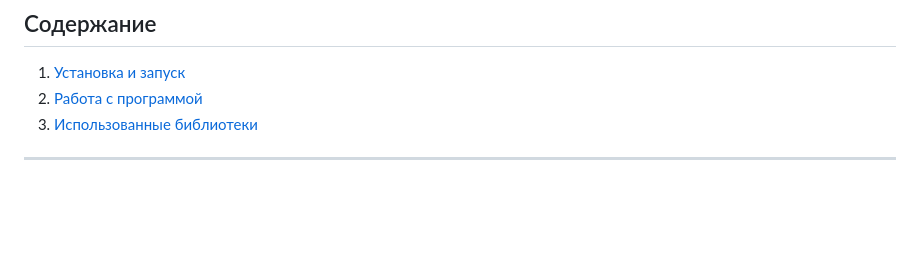
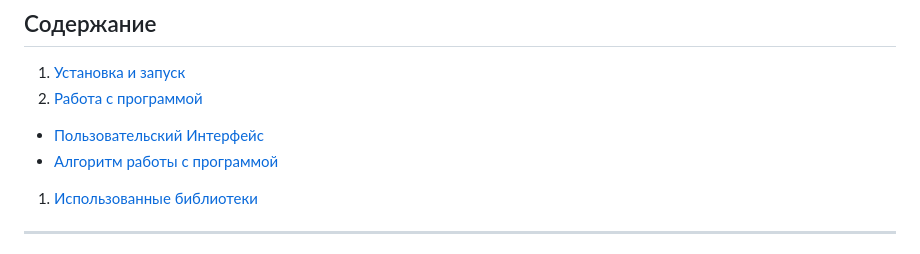
Before and after one commit to Z-egorov/Classifier, a Markdown page: README.md, the part around the change. Rendered like a GitHub page; blank space fills up the shorter version.

```diff
--- a/README.md
+++ b/README.md
@@ -24,6 +24,8 @@
 
 1. [Установка и запуск](#Установка-и-запуск)
 1. [Работа с программой](#Работа-с-программой)
+  * [Пользовательский Интерфейс](Пользовательский-Интерфейс)
+  * [Алгоритм работы с программой](Алгоритм-работы-с-программой)
 1. [Использованные библиотеки](#Использованные-библиотеки)
 
 ---
```
